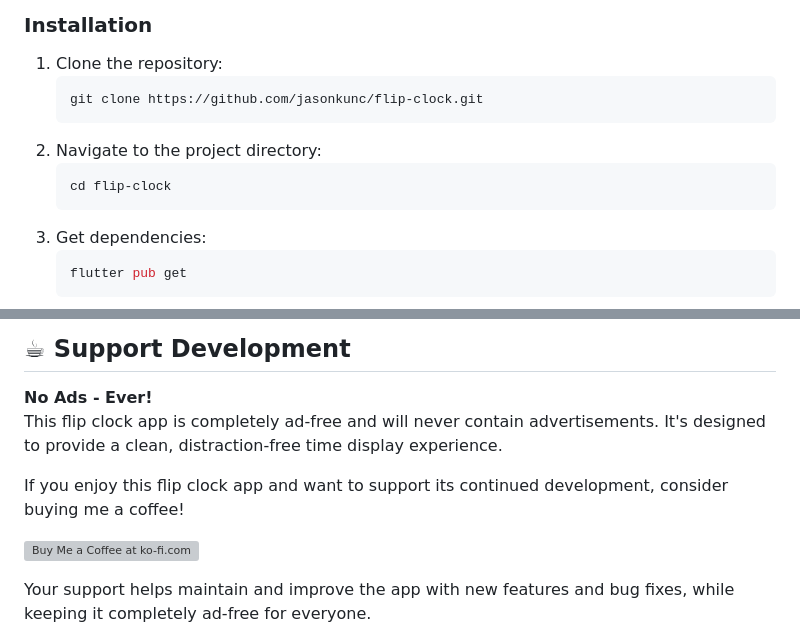
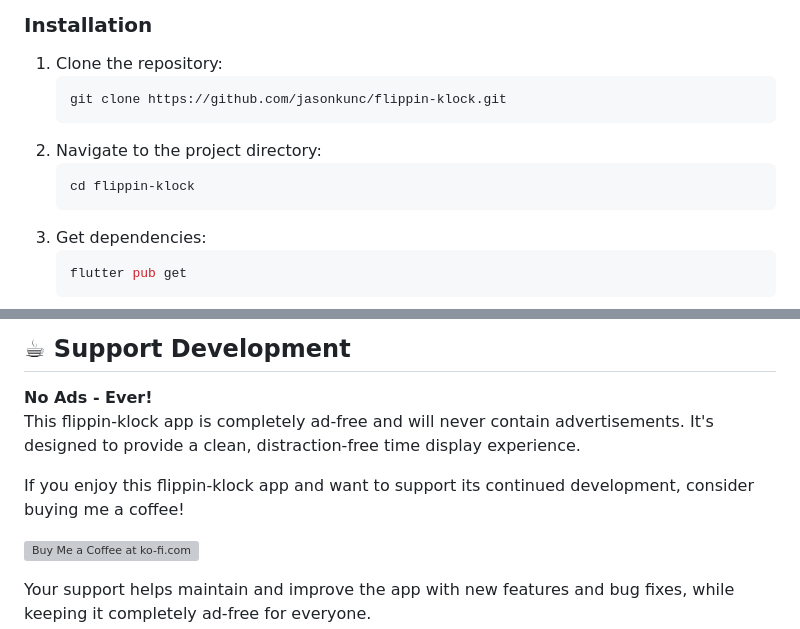
Before and after one commit to jasonkunc/flippin-klock, a Markdown page: README.md, 2 parts joined by grey strips. Drawn GitHub-style; grey boxes are pictures that could not be loaded.

Commit message:
Update README.md references from flip-clock to flippin-klock

````diff
--- a/README.md
+++ b/README.md
@@ -85,11 +85,11 @@ A customizable, mechanical-style flip clock application built with Flutter. Tran
 
 1. Clone the repository:
    ```bash
-   git clone https://github.com/jasonkunc/flip-clock.git
+   git clone https://github.com/jasonkunc/flippin-klock.git
    ```
 2. Navigate to the project directory:
    ```bash
-   cd flip-clock
+   cd flippin-klock
    ```
 3. Get dependencies:
    ```bash
@@ -139,9 +139,9 @@ Any modifications must be shared under the same GPL v3 license, ensuring the com
 ## ☕ Support Development
 
 **No Ads - Ever!**
-This flip clock app is completely ad-free and will never contain advertisements. It's designed to provide a clean, distraction-free time display experience.
+This flippin-klock app is completely ad-free and will never contain advertisements. It's designed to provide a clean, distraction-free time display experience.
 
-If you enjoy this flip clock app and want to support its continued development, consider buying me a coffee!
+If you enjoy this flippin-klock app and want to support its continued development, consider buying me a coffee!
 
 <a href='https://ko-fi.com/R5R11TOYR8' target='_blank'><img height='36' style='border:0px;height:36px;' src='https://storage.ko-fi.com/cdn/kofi2.png?v=6' border='0' alt='Buy Me a Coffee at ko-fi.com' /></a>
 
````
